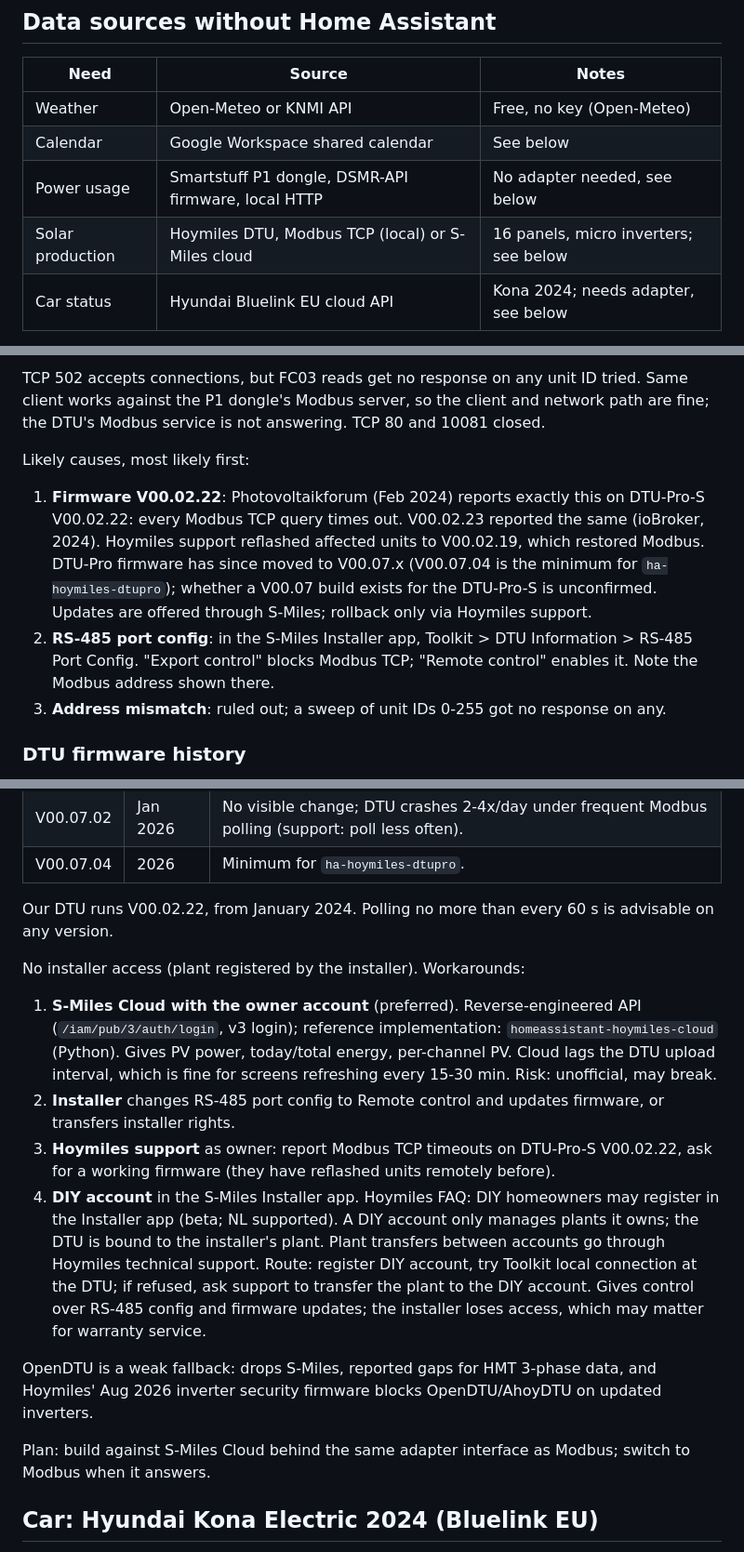
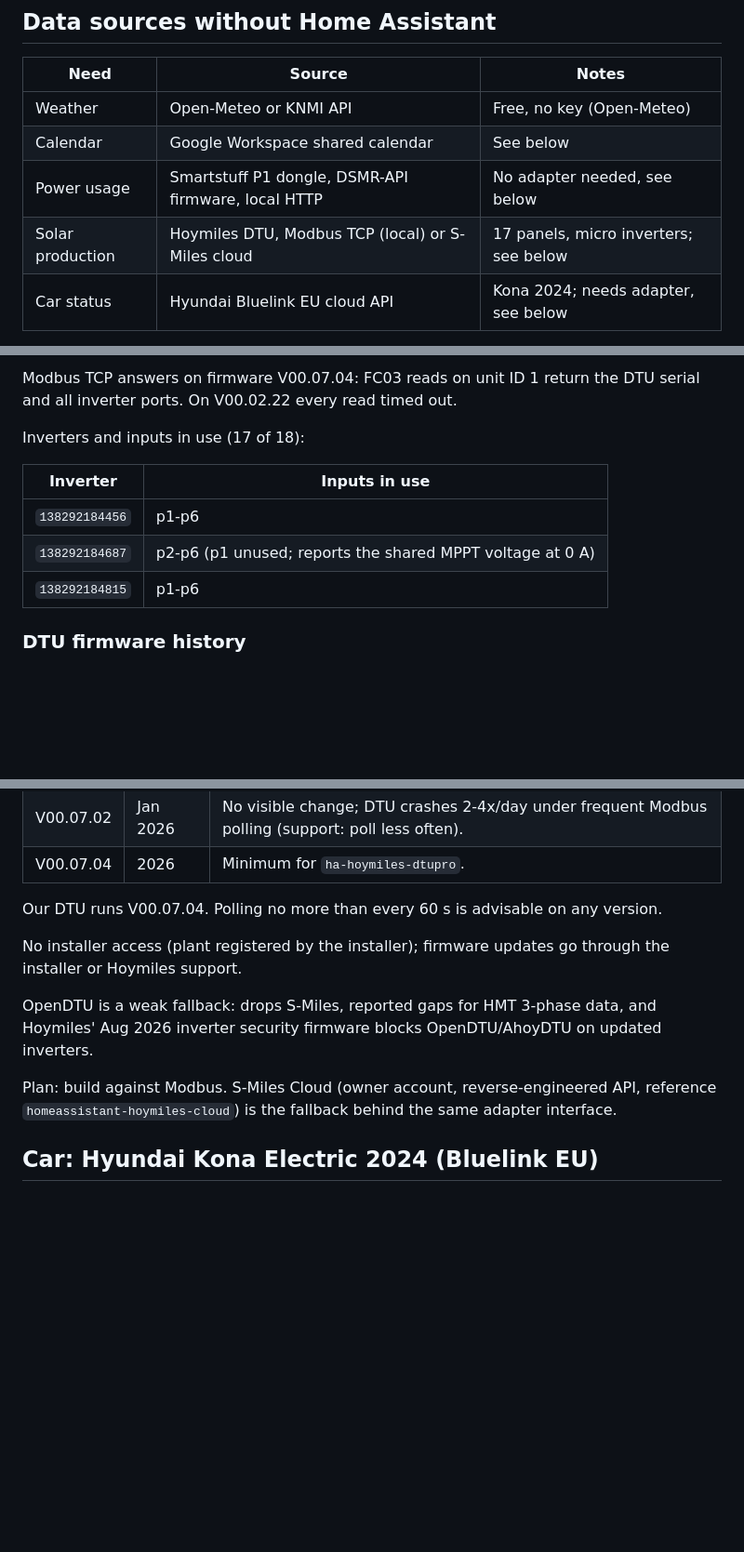
Before and after one commit to xaroth/dashboard, a Markdown page: docs/research.md, 3 parts joined by grey strips. Shown at 93% size. Drawn GitHub-style; blank space fills up the shorter version.

Commit message:
docs(solar): Modbus works on DTU firmware V00.07.04, 17 panels
Co-Authored-By: Claude Opus 5.5 <noreply@anthropic.com>

```diff
--- a/docs/research.md
+++ b/docs/research.md
@@ -83,7 +83,7 @@ Rendering: TSX pages rendered by Takumi (Rust, no browser) through `takumi-js` i
 | Weather | Open-Meteo or KNMI API | Free, no key (Open-Meteo) |
 | Calendar | Google Workspace shared calendar | See below |
 | Power usage | Smartstuff P1 dongle, DSMR-API firmware, local HTTP | No adapter needed, see below |
-| Solar production | Hoymiles DTU, Modbus TCP (local) or S-Miles cloud | 16 panels, micro inverters; see below |
+| Solar production | Hoymiles DTU, Modbus TCP (local) or S-Miles cloud | 17 panels, micro inverters; see below |
 | Car status | Hyundai Bluelink EU cloud API | Kona 2024; needs adapter, see below |
 
 Weather and calendar fit LaraPaper polling plugins directly. Car and power may need a small adapter on the server that exposes clean JSON.
@@ -147,11 +147,13 @@ Register map (from `hoymiles-modbus`): DTU serial at 0x2000 (3 regs). Per invert
 
-TCP 502 accepts connections, but FC03 reads get no response on any unit ID tried. Same client works against the P1 dongle's Modbus server, so the client and network path are fine; the DTU's Modbus service is not answering. TCP 80 and 10081 closed.
+Modbus TCP answers on firmware V00.07.04: FC03 reads on unit ID 1 return the DTU serial and all inverter ports. On V00.02.22 every read timed out.
 
-Likely causes, most likely first:
+Inverters and inputs in use (17 of 18):
 
-1. **Firmware V00.02.22**: Photovoltaikforum (Feb 2024) reports exactly this on DTU-Pro-S V00.02.22: every Modbus TCP query times out. V00.02.23 reported the same (ioBroker, 2024). Hoymiles support reflashed affected units to V00.02.19, which restored Modbus. DTU-Pro firmware has since moved to V00.07.x (V00.07.04 is the minimum for `ha-hoymiles-dtupro`); whether a V00.07 build exists for the DTU-Pro-S is unconfirmed. Updates are offered through S-Miles; rollback only via Hoymiles support.
-2. **RS-485 port config**: in the S-Miles Installer app, Toolkit > DTU Information > RS-485 Port Config. "Export control" blocks Modbus TCP; "Remote control" enables it. Note the Modbus address shown there.
-3. **Address mismatch**: ruled out; a sweep of unit IDs 0-255 got no response on any.
+| Inverter | Inputs in use |
+| --- | --- |
+| `138292184456` | p1-p6 |
+| `138292184687` | p2-p6 (p1 unused; reports the shared MPPT voltage at 0 A) |
+| `138292184815` | p1-p6 |
 
 ### DTU firmware history
 
@@ -167,18 +169,13 @@ Hoymiles publishes no changelog. Installers update remotely: S-Miles Cloud web p
 | V00.07.02 | Jan 2026 | No visible change; DTU crashes 2-4x/day under frequent Modbus polling (support: poll less often). |
 | V00.07.04 | 2026 | Minimum for `ha-hoymiles-dtupro`. |
 
-Our DTU runs V00.02.22, from January 2024. Polling no more than every 60 s is advisable on any version.
+Our DTU runs V00.07.04. Polling no more than every 60 s is advisable on any version.
 
-No installer access (plant registered by the installer). Workarounds:
-
-1. **S-Miles Cloud with the owner account** (preferred). Reverse-engineered API (`/iam/pub/3/auth/login`, v3 login); reference implementation: `homeassistant-hoymiles-cloud` (Python). Gives PV power, today/total energy, per-channel PV. Cloud lags the DTU upload interval, which is fine for screens refreshing every 15-30 min. Risk: unofficial, may break.
-2. **Installer** changes RS-485 port config to Remote control and updates firmware, or transfers installer rights.
-3. **Hoymiles support** as owner: report Modbus TCP timeouts on DTU-Pro-S V00.02.22, ask for a working firmware (they have reflashed units remotely before).
-4. **DIY account** in the S-Miles Installer app. Hoymiles FAQ: DIY homeowners may register in the Installer app (beta; NL supported). A DIY account only manages plants it owns; the DTU is bound to the installer's plant. Plant transfers between accounts go through Hoymiles technical support. Route: register DIY account, try Toolkit local connection at the DTU; if refused, ask support to transfer the plant to the DIY account. Gives control over RS-485 config and firmware updates; the installer loses access, which may matter for warranty service.
+No installer access (plant registered by the installer); firmware updates go through the installer or Hoymiles support.
 
 OpenDTU is a weak fallback: drops S-Miles, reported gaps for HMT 3-phase data, and Hoymiles' Aug 2026 inverter security firmware blocks OpenDTU/AhoyDTU on updated inverters.
 
-Plan: build against S-Miles Cloud behind the same adapter interface as Modbus; switch to Modbus when it answers.
+Plan: build against Modbus. S-Miles Cloud (owner account, reverse-engineered API, reference `homeassistant-hoymiles-cloud`) is the fallback behind the same adapter interface.
 
 ## Car: Hyundai Kona Electric 2024 (Bluelink EU)
 
```
Also changed, not shown: other parts of docs/research.md (+2 -2 lines), docs/plan.md (+1 -1 lines).
